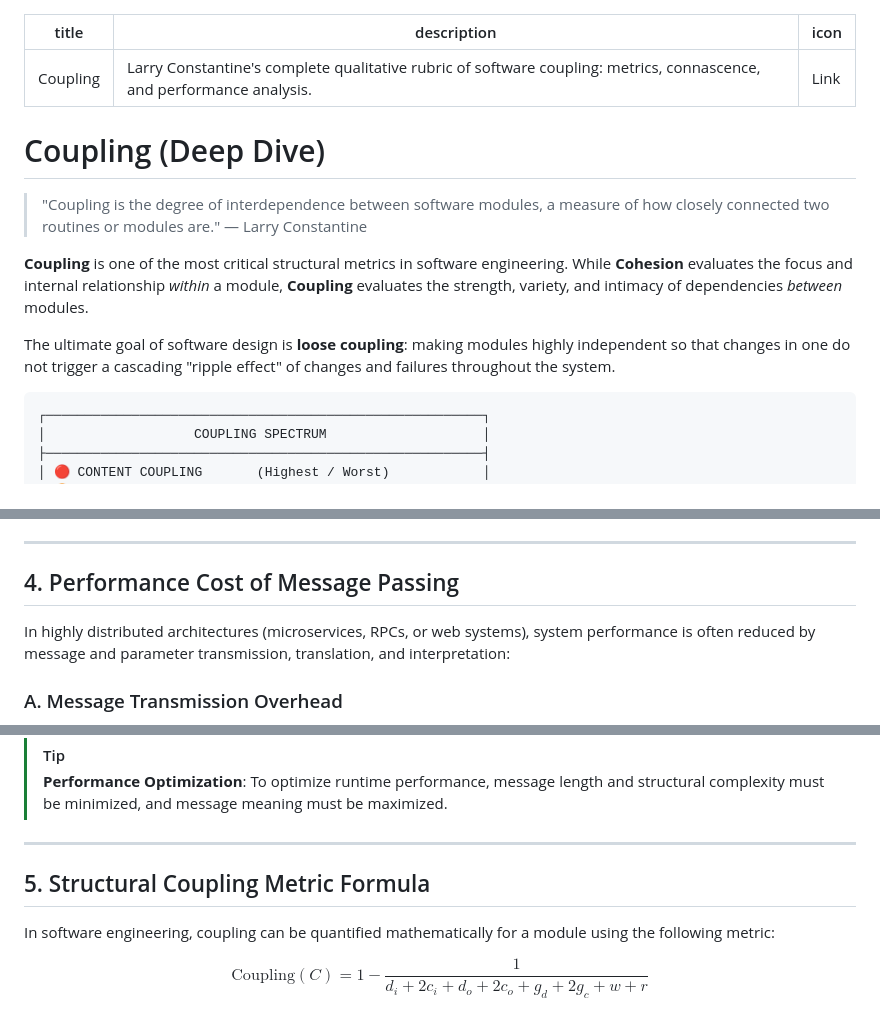
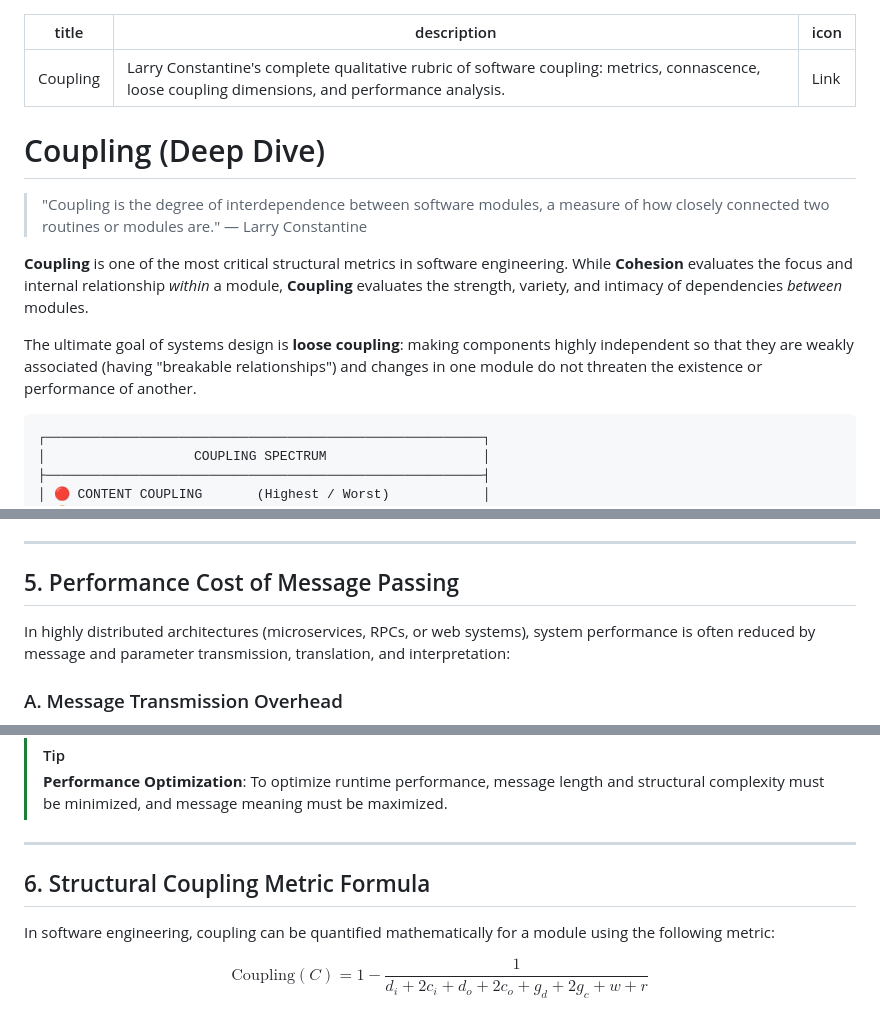
Before and after one commit to otabekoff/principles, a Markdown page: src/architecture/coupling.md, 3 parts joined by grey strips. Drawn GitHub-style.

````diff
--- a/src/architecture/coupling.md
+++ b/src/architecture/coupling.md
@@ -1,6 +1,6 @@
 ---
 title: Coupling
-description: "Larry Constantine's complete qualitative rubric of software coupling: metrics, connascence, and performance analysis."
+description: "Larry Constantine's complete qualitative rubric of software coupling: metrics, connascence, loose coupling dimensions, and performance analysis."
 icon: Link
 ---
 
@@ -10,7 +10,7 @@ icon: Link
 
 **Coupling** is one of the most critical structural metrics in software engineering. While **Cohesion** evaluates the focus and internal relationship *within* a module, **Coupling** evaluates the strength, variety, and intimacy of dependencies *between* modules.
 
-The ultimate goal of software design is **loose coupling**: making modules highly independent so that changes in one do not trigger a cascading "ripple effect" of changes and failures throughout the system.
+The ultimate goal of systems design is **loose coupling**: making components highly independent so that they are weakly associated (having "breakable relationships") and changes in one module do not threaten the existence or performance of another.
 
 ```
 ┌────────────────────────────────────────────────────────┐
@@ -164,7 +234,7 @@ Strength│  [STATIC]   Connascence of Meaning / Algorithm
 
 ---
 
-## 4. Performance Cost of Message Passing
+## 5. Performance Cost of Message Passing
 
 In highly distributed architectures (microservices, RPCs, or web systems), system performance is often reduced by message and parameter transmission, translation, and interpretation:
 
@@ -182,7 +252,7 @@ All messages must be interpreted by the receiver. Simple messages like integers
 
 ---
 
-## 5. Structural Coupling Metric Formula
+## 6. Structural Coupling Metric Formula
 
 In software engineering, coupling can be quantified mathematically for a module using the following metric:
 
````
Also changed, not shown: other parts of src/architecture/coupling.md (+84 -23 lines).
